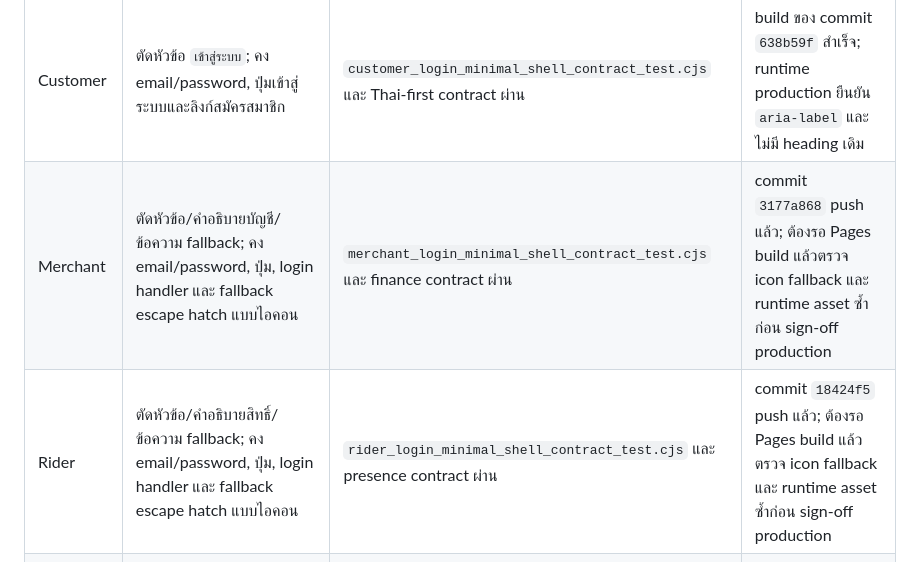
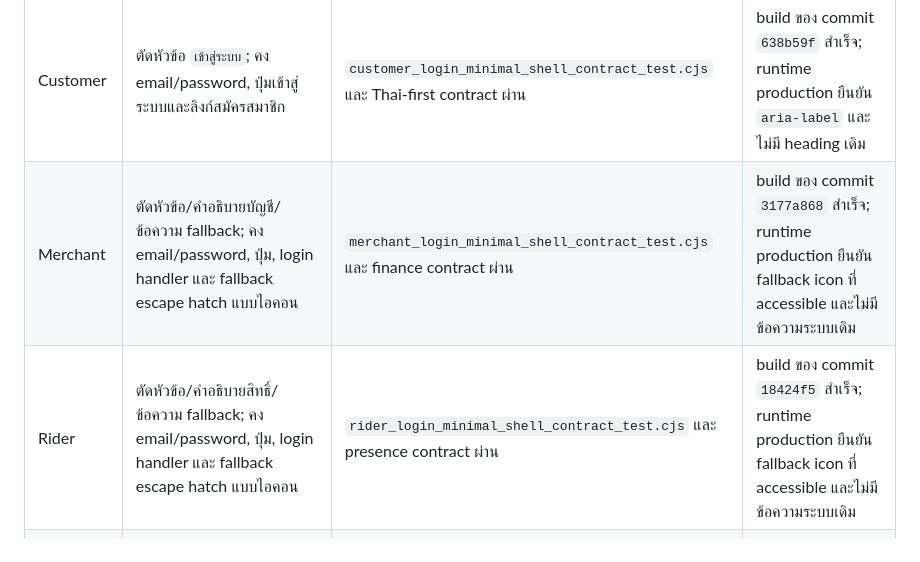
Before and after one commit to apirak272543-ship-it/Apservice-, a Markdown page: docs/legacy-to-new-parity-matrix.md, the part around the change. GitHub-like rendering.

Commit message:
docs(parity): confirm fallback login rollout

```diff
--- a/docs/legacy-to-new-parity-matrix.md
+++ b/docs/legacy-to-new-parity-matrix.md
@@ -125,8 +125,8 @@ Legacy Merchant เรียก `DELETE menu_items` โดยตรงจาก
 | แอป | ขอบเขตที่เปลี่ยน | หลักฐาน regression | สถานะ Pages ณ เวลาบันทึก |
 |---|---|---|---|
 | Customer | ตัดหัวข้อ `เข้าสู่ระบบ`; คง email/password, ปุ่มเข้าสู่ระบบและลิงก์สมัครสมาชิก | `customer_login_minimal_shell_contract_test.cjs` และ Thai-first contract ผ่าน | build ของ commit `638b59f` สำเร็จ; runtime production ยืนยัน `aria-label` และไม่มี heading เดิม |
-| Merchant | ตัดหัวข้อ/คำอธิบายบัญชี/ข้อความ fallback; คง email/password, ปุ่ม, login handler และ fallback escape hatch แบบไอคอน | `merchant_login_minimal_shell_contract_test.cjs` และ finance contract ผ่าน | commit `3177a868` push แล้ว; ต้องรอ Pages build แล้วตรวจ icon fallback และ runtime asset ซ้ำก่อน sign-off production |
-| Rider | ตัดหัวข้อ/คำอธิบายสิทธิ์/ข้อความ fallback; คง email/password, ปุ่ม, login handler และ fallback escape hatch แบบไอคอน | `rider_login_minimal_shell_contract_test.cjs` และ presence contract ผ่าน | commit `18424f5` push แล้ว; ต้องรอ Pages build แล้วตรวจ icon fallback และ runtime asset ซ้ำก่อน sign-off production |
+| Merchant | ตัดหัวข้อ/คำอธิบายบัญชี/ข้อความ fallback; คง email/password, ปุ่ม, login handler และ fallback escape hatch แบบไอคอน | `merchant_login_minimal_shell_contract_test.cjs` และ finance contract ผ่าน | build ของ commit `3177a868` สำเร็จ; runtime production ยืนยัน fallback icon ที่ accessible และไม่มีข้อความระบบเดิม |
+| Rider | ตัดหัวข้อ/คำอธิบายสิทธิ์/ข้อความ fallback; คง email/password, ปุ่ม, login handler และ fallback escape hatch แบบไอคอน | `rider_login_minimal_shell_contract_test.cjs` และ presence contract ผ่าน | build ของ commit `18424f5` สำเร็จ; runtime production ยืนยัน fallback icon ที่ accessible และไม่มีข้อความระบบเดิม |
 | AP Retail POS | ตัด title/intro/footnote ใน card; คง AP mark, email/password, ปุ่มและ live status/error area | `retail_login_minimal_shell_contract.test.mjs`, Thai-first และ logout contracts ผ่าน | build ของ commit `1921090` สำเร็จ; markup production ยืนยัน shell ใหม่ |
 
 ### ข้อจำกัดการทดสอบที่ยังเปิดอยู่
```
